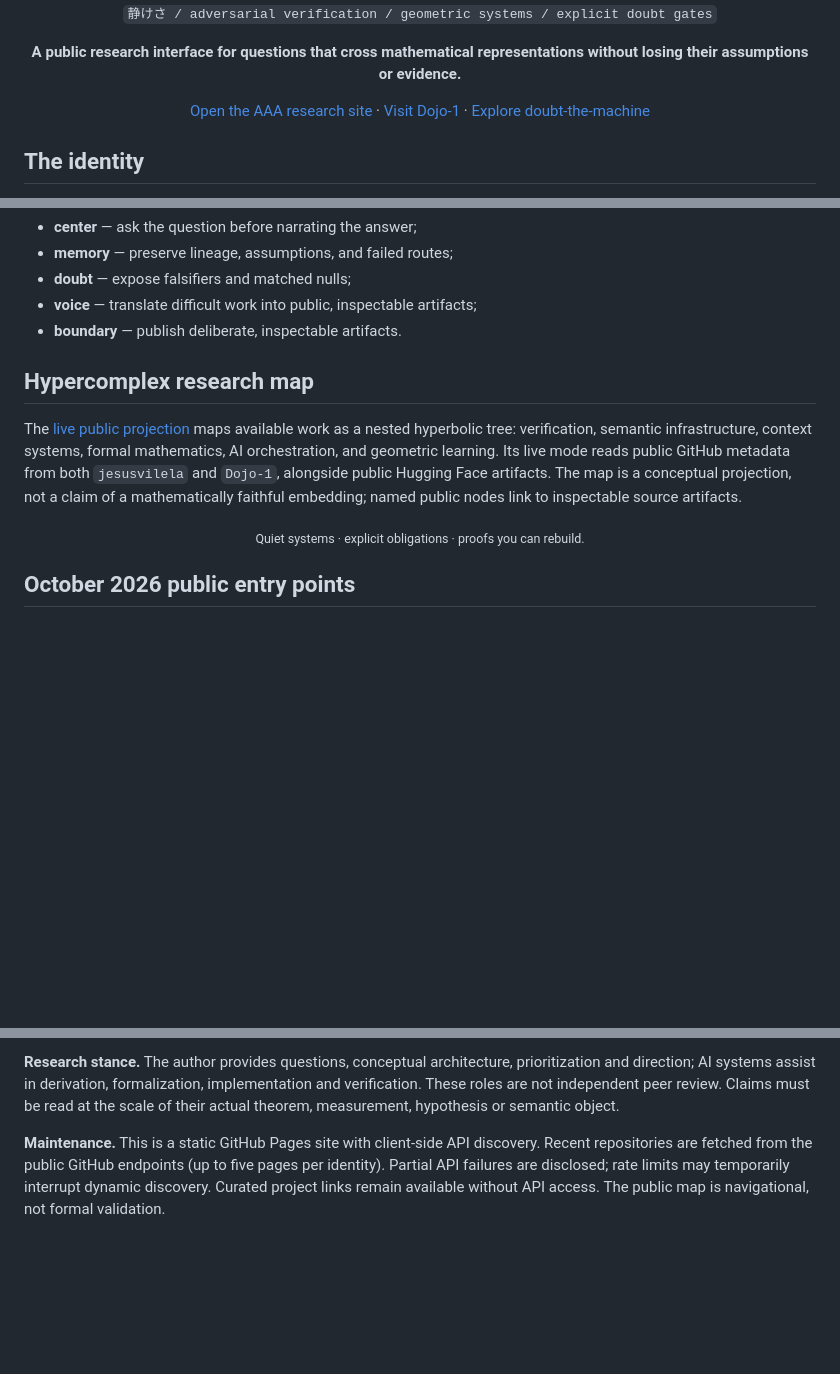
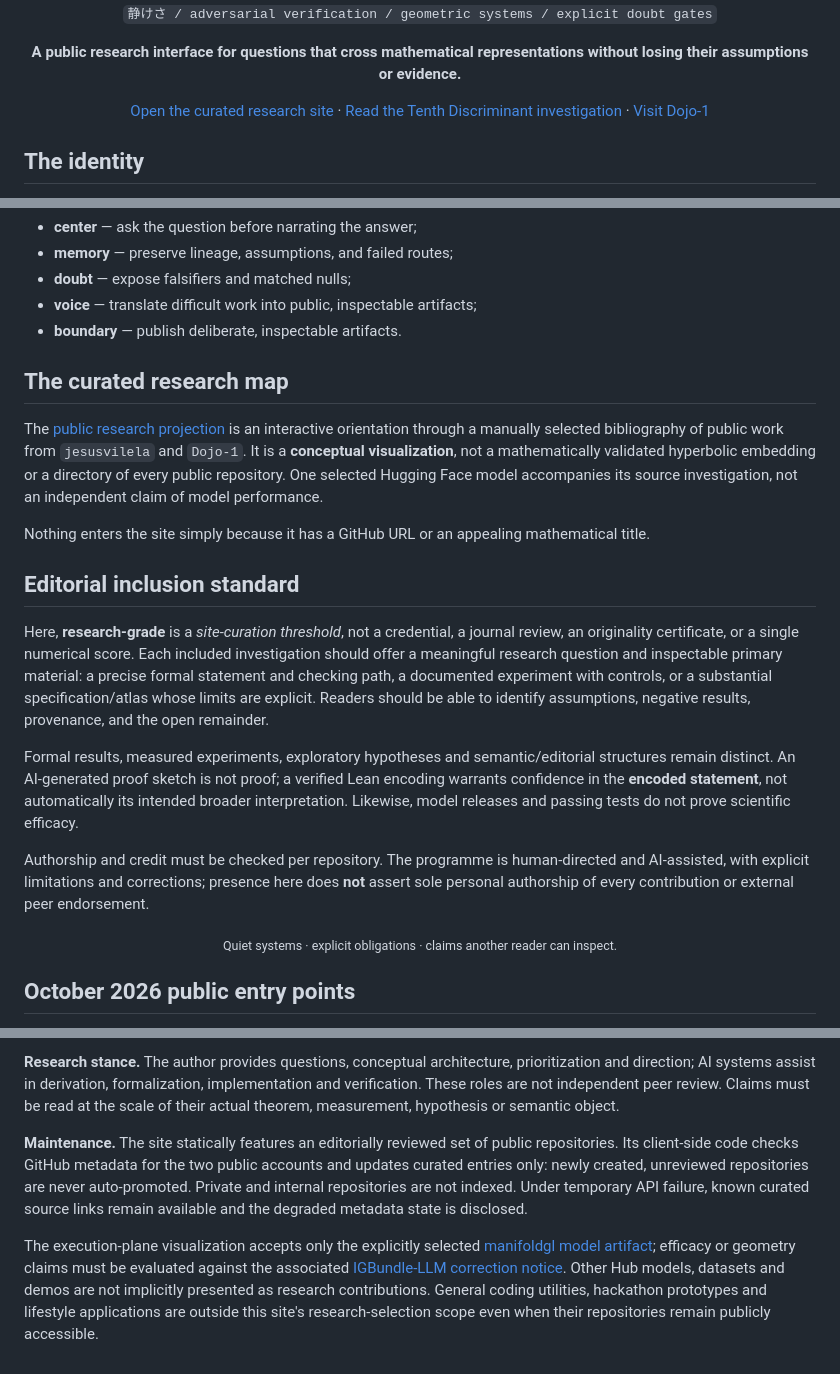
Before and after one commit to jesusvilela/jesusvilela.github.io, a Markdown page: README.md, 3 parts joined by grey strips. Drawn GitHub-style; blank space fills up the shorter version.

Commit message:
Document research-only curation, explicit attribution and evidence standards

```diff
--- a/README.md
+++ b/README.md
@@ -12,9 +12,9 @@
 
 **A public research interface for questions that cross mathematical representations without losing their assumptions or evidence.**
 
-[Open the AAA research site](https://jesusvilela.github.io/) ·
-[Visit Dojo-1](https://github.com/Dojo-1) ·
-[Explore doubt-the-machine](https://github.com/Dojo-1/doubt-the-machine)
+[Open the curated research site](https://jesusvilela.github.io/) ·
+[Read the Tenth Discriminant investigation](https://github.com/Dojo-1/tenth-discriminant) ·
+[Visit Dojo-1](https://github.com/Dojo-1)
 
 </div>
 
@@ -40,14 +40,21 @@ orientation:
 - **voice** — translate difficult work into public, inspectable artifacts;
 - **boundary** — publish deliberate, inspectable artifacts.
 
-## Hypercomplex research map
+## The curated research map
 
-The [live public projection](https://jesusvilela.github.io/#map-title) maps
-available work as a nested hyperbolic tree: verification, semantic
-infrastructure, context systems, formal mathematics, AI orchestration, and
-geometric learning. Its live mode reads public GitHub metadata from both `jesusvilela` and `Dojo-1`, alongside public Hugging Face artifacts. The map is a conceptual projection, not a claim of a mathematically faithful embedding; named public nodes link to inspectable source artifacts.
+The [public research projection](https://jesusvilela.github.io/#map-title) is an interactive orientation through a manually selected bibliography of public work from `jesusvilela` and `Dojo-1`. It is a **conceptual visualization**, not a mathematically validated hyperbolic embedding or a directory of every public repository. One selected Hugging Face model accompanies its source investigation, not an independent claim of model performance.
 
-<p align="center"><sub>Quiet systems · explicit obligations · proofs you can rebuild.</sub></p>
+Nothing enters the site simply because it has a GitHub URL or an appealing mathematical title.
+
+## Editorial inclusion standard
+
+Here, **research-grade** is a *site-curation threshold*, not a credential, a journal review, an originality certificate, or a single numerical score. Each included investigation should offer a meaningful research question and inspectable primary material: a precise formal statement and checking path, a documented experiment with controls, or a substantial specification/atlas whose limits are explicit. Readers should be able to identify assumptions, negative results, provenance, and the open remainder.
+
+Formal results, measured experiments, exploratory hypotheses and semantic/editorial structures remain distinct. An AI-generated proof sketch is not proof; a verified Lean encoding warrants confidence in the **encoded statement**, not automatically its intended broader interpretation. Likewise, model releases and passing tests do not prove scientific efficacy.
+
+Authorship and credit must be checked per repository. The programme is human-directed and AI-assisted, with explicit limitations and corrections; presence here does **not** assert sole personal authorship of every contribution or external peer endorsement.
+
+<p align="center"><sub>Quiet systems · explicit obligations · claims another reader can inspect.</sub></p>
 
 ## October 2026 public entry points
 
@@ -60,4 +67,6 @@ The homepage now foregrounds selected, source-linked investigations rather than
 
 **Research stance.** The author provides questions, conceptual architecture, prioritization and direction; AI systems assist in derivation, formalization, implementation and verification. These roles are not independent peer review. Claims must be read at the scale of their actual theorem, measurement, hypothesis or semantic object.
 
-**Maintenance.** This is a static GitHub Pages site with client-side API discovery. Recent repositories are fetched from the public GitHub endpoints (up to five pages per identity). Partial API failures are disclosed; rate limits may temporarily interrupt dynamic discovery. Curated project links remain available without API access. The public map is navigational, not formal validation.
+**Maintenance.** The site statically features an editorially reviewed set of public repositories. Its client-side code checks GitHub metadata for the two public accounts and updates curated entries only: newly created, unreviewed repositories are never auto-promoted. Private and internal repositories are not indexed. Under temporary API failure, known curated source links remain available and the degraded metadata state is disclosed.
+
+The execution-plane visualization accepts only the explicitly selected [manifoldgl model artifact](https://huggingface.co/jesusvilela/manifoldgl); efficacy or geometry claims must be evaluated against the associated [IGBundle-LLM correction notice](https://github.com/jesusvilela/IGBundle-LLM/blob/main/docs/correction-notice.md). Other Hub models, datasets and demos are not implicitly presented as research contributions. General coding utilities, hackathon prototypes and lifestyle applications are outside this site's research-selection scope even when their repositories remain publicly accessible.
```
